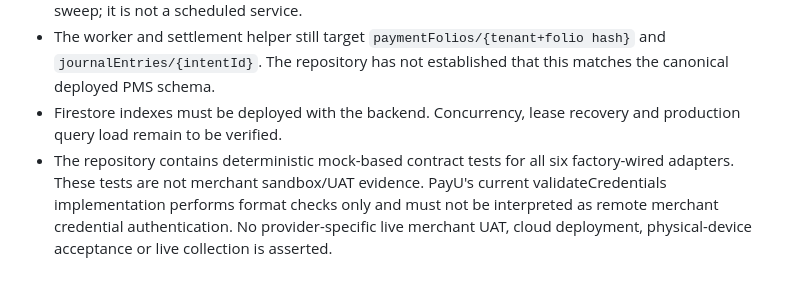
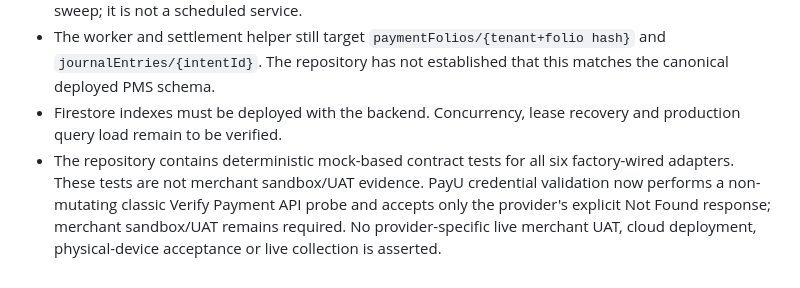
Before and after one commit to Akshayshetye37/Aurelia-apk, a Markdown page: docs/PROVIDER_INTEGRATION_STATUS.md, the part around the change. Rendered like a GitHub page.

Commit message:
Refresh PayU credential validation caveat

```diff
--- a/docs/PROVIDER_INTEGRATION_STATUS.md
+++ b/docs/PROVIDER_INTEGRATION_STATUS.md
@@ -44,4 +44,4 @@
 - The reconciliation endpoint is authenticated and batch-bounded, but currently invokes a manual sweep; it is not a scheduled service.
 - The worker and settlement helper still target `paymentFolios/{tenant+folio hash}` and `journalEntries/{intentId}`. The repository has not established that this matches the canonical deployed PMS schema.
 - Firestore indexes must be deployed with the backend. Concurrency, lease recovery and production query load remain to be verified.
-- The repository contains deterministic mock-based contract tests for all six factory-wired adapters. These tests are not merchant sandbox/UAT evidence. PayU's current validateCredentials implementation performs format checks only and must not be interpreted as remote merchant credential authentication. No provider-specific live merchant UAT, cloud deployment, physical-device acceptance or live collection is asserted.
+- The repository contains deterministic mock-based contract tests for all six factory-wired adapters. These tests are not merchant sandbox/UAT evidence. PayU credential validation now performs a non-mutating classic Verify Payment API probe and accepts only the provider's explicit Not Found response; merchant sandbox/UAT remains required. No provider-specific live merchant UAT, cloud deployment, physical-device acceptance or live collection is asserted.
```
